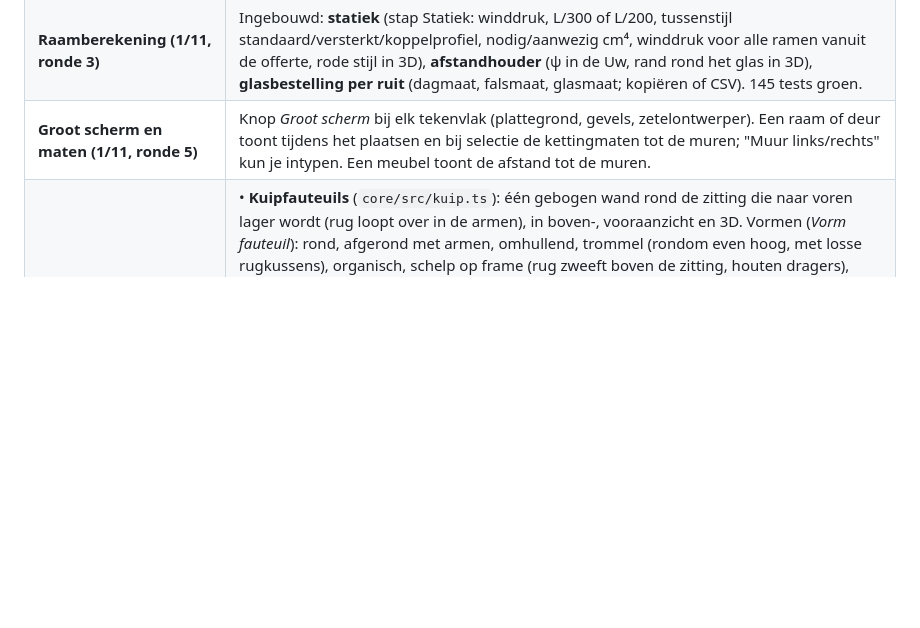
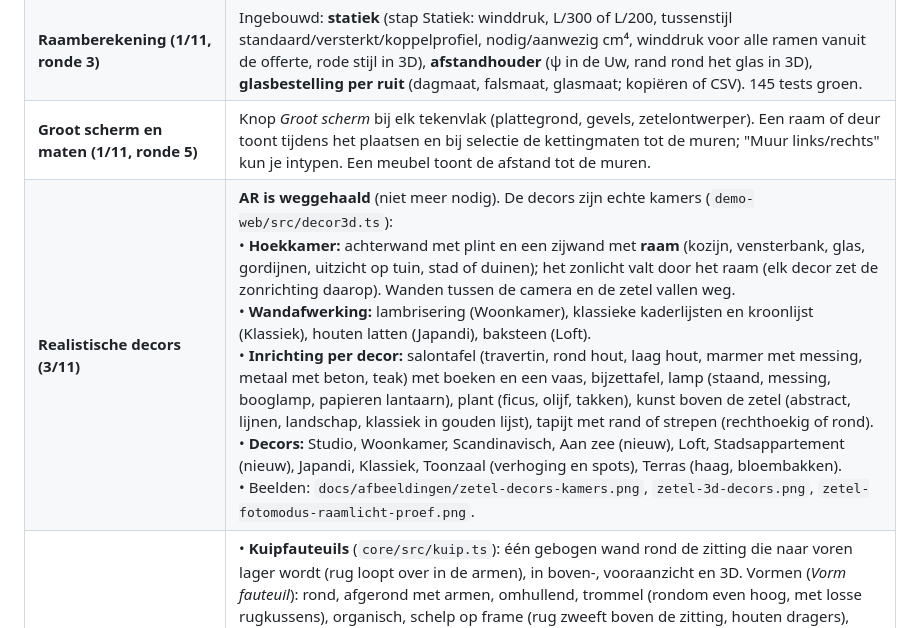
Before and after one commit to h2zjt2hp47-cloud/3D, a Markdown page: docs/overdracht.md, the part around one of its changes. Drawn GitHub-style; blank space fills up the shorter version.

```diff
--- a/docs/overdracht.md
+++ b/docs/overdracht.md
@@ -19,4 +19,5 @@
 | **Onderzoek raamsoftware (1/11)** | `docs/onderzoek-raamsoftware.md`: hoe LogiKal, ReynaPro (= afgeschermde Reynaers-versie van LogiKal) en Chacal (DSI) rekenen (aftrekken, glasmaten, beslag, statiek, Uw, prijs, productie, CE) en waar wij passen: commerciële laag + werf, koppeling i.p.v. nabouwen. Admin2Win leest al materiaallijsten in uit LogiKal, ReynaPro, Chacal, SapaLogic, Ramasoft, WinPro en Schücal. Voorstel om in te bouwen: statische voordimensionering, afstandhouder (ψ), glasbestelling per ruit. |
 | **Raamberekening (1/11, ronde 3)** | Ingebouwd: **statiek** (stap Statiek: winddruk, L/300 of L/200, tussenstijl standaard/versterkt/koppelprofiel, nodig/aanwezig cm⁴, winddruk voor alle ramen vanuit de offerte, rode stijl in 3D), **afstandhouder** (ψ in de Uw, rand rond het glas in 3D), **glasbestelling per ruit** (dagmaat, falsmaat, glasmaat; kopiëren of CSV). 145 tests groen. |
 | **Groot scherm en maten (1/11, ronde 5)** | Knop *Groot scherm* bij elk tekenvlak (plattegrond, gevels, zetelontwerper). Een raam of deur toont tijdens het plaatsen en bij selectie de kettingmaten tot de muren; "Muur links/rechts" kun je intypen. Een meubel toont de afstand tot de muren. |
+| **Realistische decors (3/11)** | **AR is weggehaald** (niet meer nodig). De decors zijn echte kamers (`demo-web/src/decor3d.ts`):<br>• **Hoekkamer:** achterwand met plint en een zijwand met **raam** (kozijn, vensterbank, glas, gordijnen, uitzicht op tuin, stad of duinen); het zonlicht valt door het raam (elk decor zet de zonrichting daarop). Wanden tussen de camera en de zetel vallen weg.<br>• **Wandafwerking:** lambrisering (Woonkamer), klassieke kaderlijsten en kroonlijst (Klassiek), houten latten (Japandi), baksteen (Loft).<br>• **Inrichting per decor:** salontafel (travertin, rond hout, laag hout, marmer met messing, metaal met beton, teak) met boeken en een vaas, bijzettafel, lamp (staand, messing, booglamp, papieren lantaarn), plant (ficus, olijf, takken), kunst boven de zetel (abstract, lijnen, landschap, klassiek in gouden lijst), tapijt met rand of strepen (rechthoekig of rond).<br>• **Decors:** Studio, Woonkamer, Scandinavisch, Aan zee (nieuw), Loft, Stadsappartement (nieuw), Japandi, Klassiek, Toonzaal (verhoging en spots), Terras (haag, bloembakken).<br>• Beelden: `docs/afbeeldingen/zetel-decors-kamers.png`, `zetel-3d-decors.png`, `zetel-fotomodus-raamlicht-proef.png`. |
 | **Fauteuils en ronde eindelementen natuurgetrouwer (3/11)** | • **Kuipfauteuils** (`core/src/kuip.ts`): één gebogen wand rond de zitting die naar voren lager wordt (rug loopt over in de armen), in boven-, vooraanzicht en 3D. Vormen (*Vorm fauteuil*): rond, afgerond met armen, omhullend, trommel (rondom even hoog, met losse rugkussens), organisch, schelp op frame (rug zweeft boven de zitting, houten dragers), hoekig (oude vorm). Modellen aangepast: Pebble = organisch, Karl = schelp, Tumble en Manon = omhullend, Satie en Quin = trommel; de rest rond of afgerond. Nog altijd **benaderingen op basis van de productfoto's**.<br>• **Vooraanzicht** (de tekening op de modelkaart): silhouet van de wand, hoog achteraan en aflopend naar de armen, in plaats van een rechthoekige rug met losse armen.<br>• **Afgerond eindelement** (Doha …): basis en zitkussen elk uit één stuk met een ronde kant (vrije omtrek, `Blok.omtrek`), geen platte schijf meer half over het kussen.<br>• **3D:** vrije omtrek en kuipwand als gevulde vormen met afgeronde randen, schaduw en naad; textuur langs de bocht (geen strepen). Vergelijking foto / tekening / 3D: `docs/afbeeldingen/fauteuils-vergelijking.png`. |
```
Also changed, not shown: other parts of docs/overdracht.md (+1 -1 lines), CLAUDE.md (+1 -1 lines), docs/analyse-gebruiksgemak.md (+1 -1 lines), docs/afbeeldingen/zetel-3d-decors.png, docs/afbeeldingen/zetel-decors-kamers.png (added), 6 other files.
